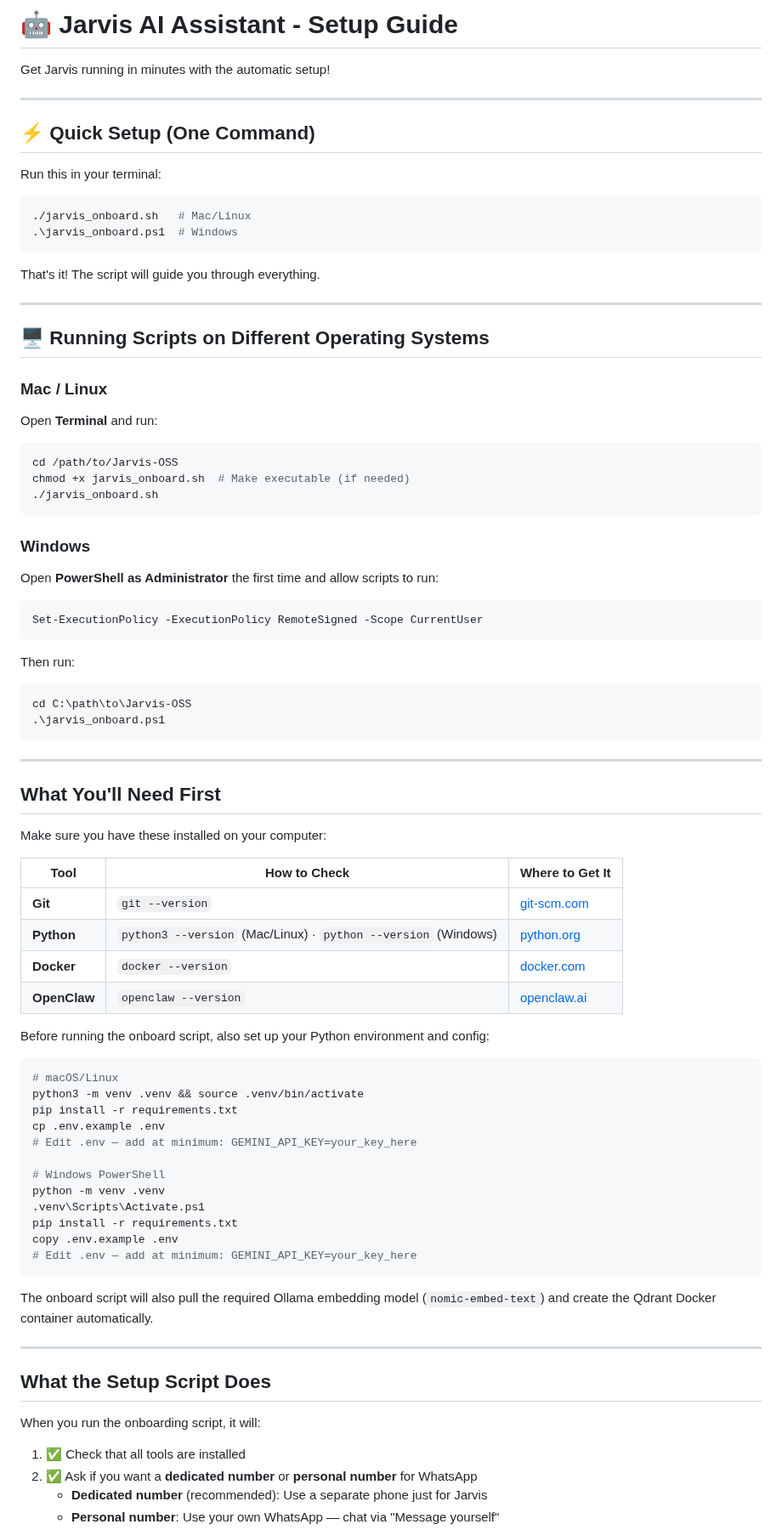
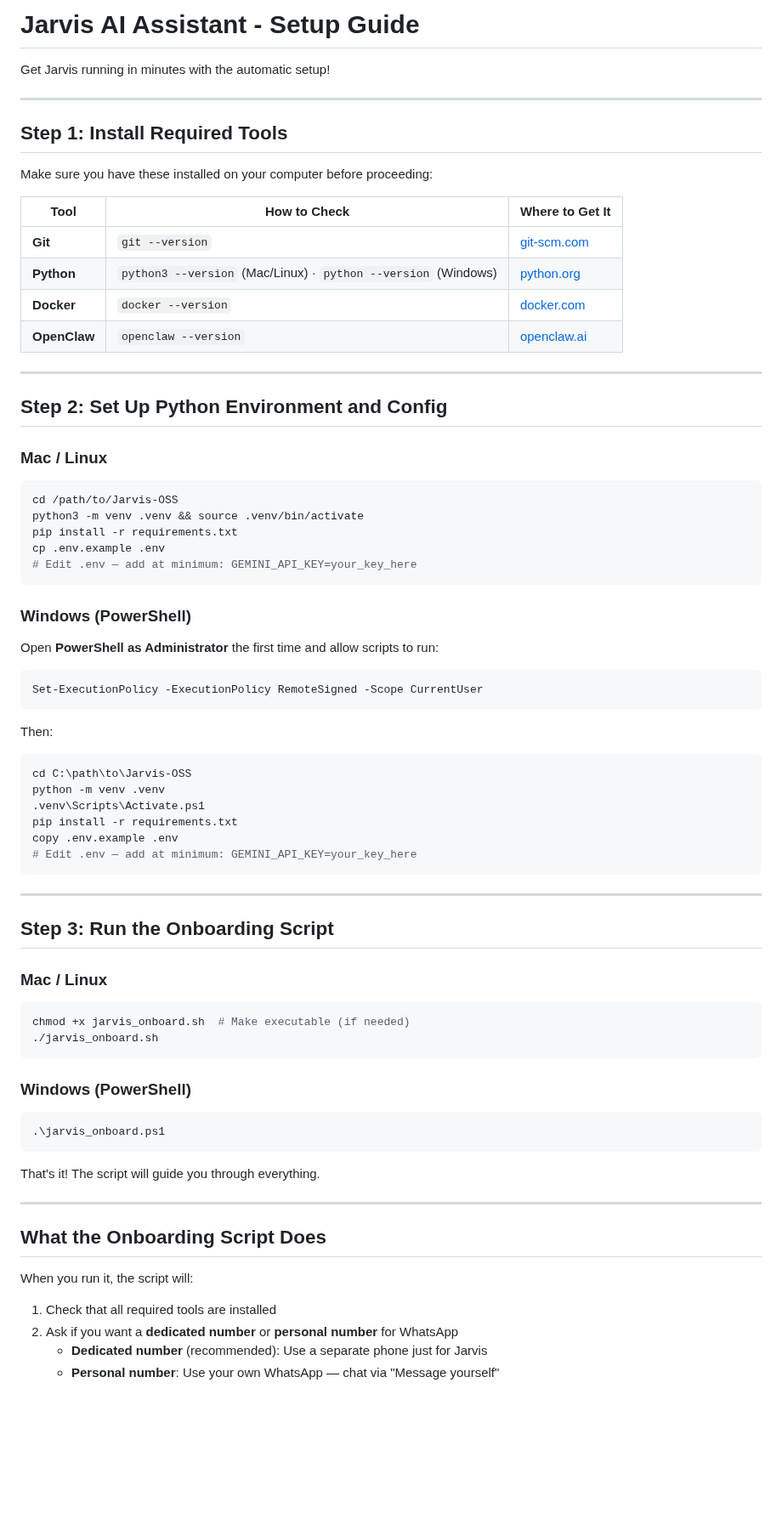
Before and after one commit to UpayanGhosh/Synapse-OSS, a Markdown page: HOW_TO_RUN.md, the part around one of its changes. Shown at 85% size. Rendered like a GitHub page; blank space fills up the shorter version.

Commit message:
docs: reorder HOW_TO_RUN.md steps into correct chronological sequence
Prerequisites and Python env setup were buried after the run commands,
causing confusion. Restructured into four explicit numbered steps:
install tools → set up env → run onboarding script → chat with Jarvis.

Co-Authored-By: Claude Sonnet 4.6 <noreply@anthropic.com>

````diff
--- a/HOW_TO_RUN.md
+++ b/HOW_TO_RUN.md
@@ -1,35 +1,35 @@
-# 🤖 Jarvis AI Assistant - Setup Guide
+# Jarvis AI Assistant - Setup Guide
 
 Get Jarvis running in minutes with the automatic setup!
 
 ---
 
-## ⚡ Quick Setup (One Command)
+## Step 1: Install Required Tools
 
-Run this in your terminal:
+Make sure you have these installed on your computer before proceeding:
 
-```bash
-./jarvis_onboard.sh   # Mac/Linux
-.\jarvis_onboard.ps1  # Windows
-```
-
-That's it! The script will guide you through everything.
+| Tool | How to Check | Where to Get It |
+|------|--------------|--------------------|
+| **Git** | `git --version` | [git-scm.com](https://git-scm.com) |
+| **Python** | `python3 --version` (Mac/Linux) · `python --version` (Windows) | [python.org](https://www.python.org) |
+| **Docker** | `docker --version` | [docker.com](https://docker.com) |
+| **OpenClaw** | `openclaw --version` | [openclaw.ai](https://openclaw.ai) |
 
 ---
 
-## 🖥️ Running Scripts on Different Operating Systems
+## Step 2: Set Up Python Environment and Config
 
 ### Mac / Linux
 
-Open **Terminal** and run:
-
 ```bash
 cd /path/to/Jarvis-OSS
-chmod +x jarvis_onboard.sh  # Make executable (if needed)
-./jarvis_onboard.sh
+python3 -m venv .venv && source .venv/bin/activate
+pip install -r requirements.txt
+cp .env.example .env
+# Edit .env — add at minimum: GEMINI_API_KEY=your_key_here
 ```
 
-### Windows
+### Windows (PowerShell)
 
 Open **PowerShell as Administrator** the first time and allow scripts to run:
 
@@ -37,36 +37,10 @@ Open **PowerShell as Administrator** the first time and allow scripts to run:
 Set-ExecutionPolicy -ExecutionPolicy RemoteSigned -Scope CurrentUser
 ```
 
-Then run:
+Then:
 
 ```powershell
 cd C:\path\to\Jarvis-OSS
-.\jarvis_onboard.ps1
-```
-
----
-
-## What You'll Need First
-
-Make sure you have these installed on your computer:
-
-| Tool | How to Check | Where to Get It |
-|------|--------------|-----------------|
-| **Git** | `git --version` | [git-scm.com](https://git-scm.com) |
-| **Python** | `python3 --version` (Mac/Linux) · `python --version` (Windows) | [python.org](https://www.python.org) |
-| **Docker** | `docker --version` | [docker.com](https://docker.com) |
-| **OpenClaw** | `openclaw --version` | [openclaw.ai](https://openclaw.ai) |
-
-Before running the onboard script, also set up your Python environment and config:
-
-```bash
-# macOS/Linux
-python3 -m venv .venv && source .venv/bin/activate
-pip install -r requirements.txt
-cp .env.example .env
-# Edit .env — add at minimum: GEMINI_API_KEY=your_key_here
-
-# Windows PowerShell
 python -m venv .venv
 .venv\Scripts\Activate.ps1
 pip install -r requirements.txt
@@ -74,15 +48,32 @@ copy .env.example .env
 # Edit .env — add at minimum: GEMINI_API_KEY=your_key_here
 ```
 
-The onboard script will also pull the required Ollama embedding model (`nomic-embed-text`) and create the Qdrant Docker container automatically.
+---
+
+## Step 3: Run the Onboarding Script
+
+### Mac / Linux
+
+```bash
+chmod +x jarvis_onboard.sh  # Make executable (if needed)
+./jarvis_onboard.sh
+```
+
+### Windows (PowerShell)
+
+```powershell
+.\jarvis_onboard.ps1
+```
+
+That's it! The script will guide you through everything.
 
 ---
 
-## What the Setup Script Does
+## What the Onboarding Script Does
 
-When you run the onboarding script, it will:
+When you run it, the script will:
 
-1. ✅ Check that all tools are installed
-2. ✅ Ask if you want a **dedicated number** or **personal number** for WhatsApp
+1. Check that all required tools are installed
+2. Ask if you want a **dedicated number** or **personal number** for WhatsApp
    - **Dedicated number** (recommended): Use a separate phone just for Jarvis
    - **Personal number**: Use your own WhatsApp — chat via "Message yourself"
````
Also changed, not shown: other parts of HOW_TO_RUN.md (+9 -7 lines).
